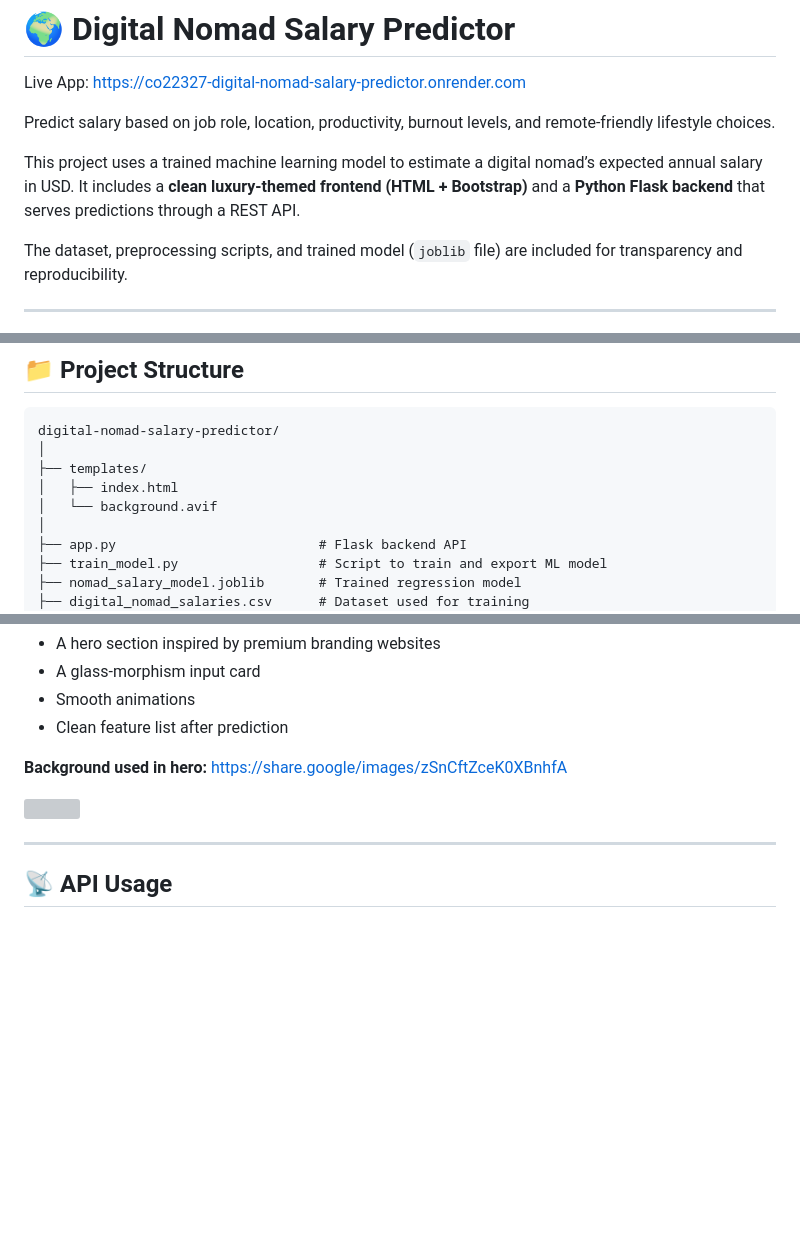
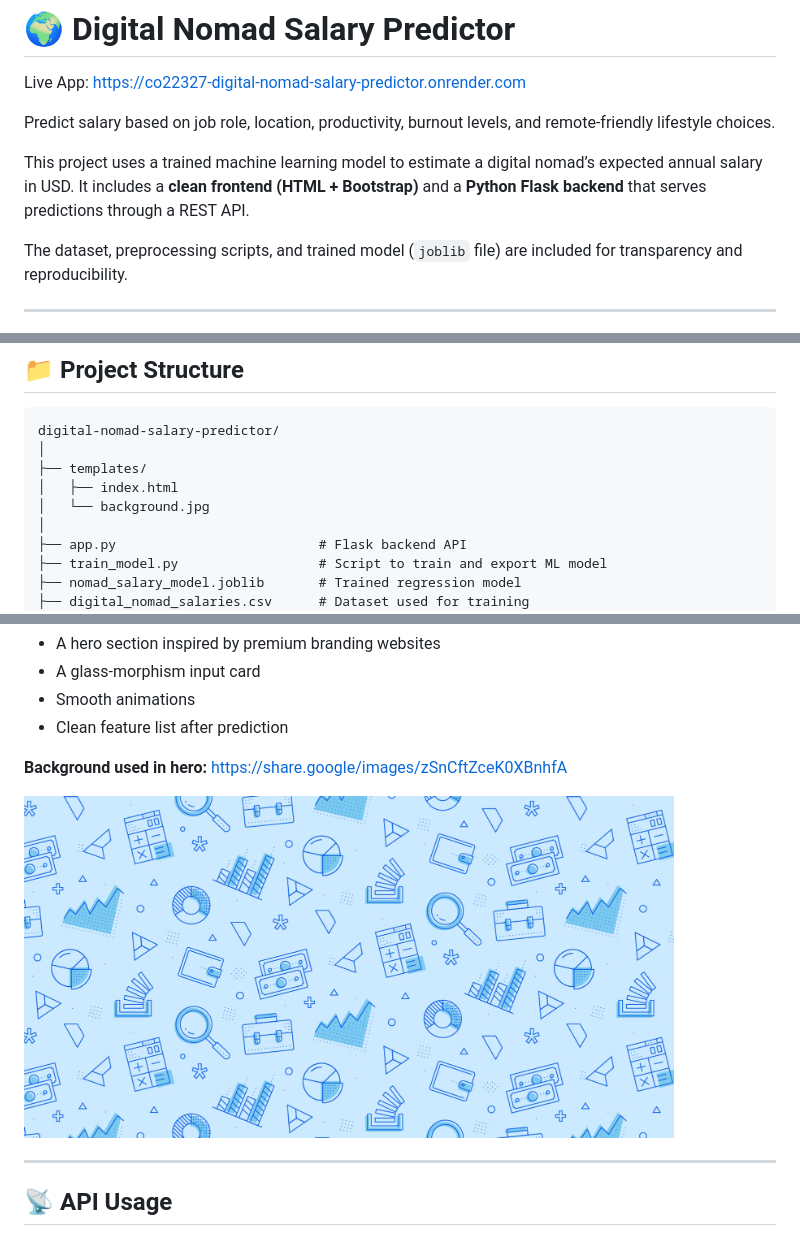
Before and after one commit to divyansh-manro/digital-nomad-salary-predictor, a Markdown page: README.md, 3 parts joined by grey strips. Rendered like a GitHub page; blank space fills up the shorter version; grey boxes are pictures that could not be loaded.

Commit message:
Update README with new background image details
Updated README to reflect changes in frontend assets and background image format.

```diff
--- a/README.md
+++ b/README.md
@@ -5,7 +5,7 @@ Live App: https://co22327-digital-nomad-salary-predictor.onrender.com
 Predict salary based on job role, location, productivity, burnout levels, and remote-friendly lifestyle choices.
 
 This project uses a trained machine learning model to estimate a digital nomad’s expected annual salary in USD.
-It includes a **clean luxury-themed frontend (HTML + Bootstrap)** and a **Python Flask backend** that serves predictions through a REST API.
+It includes a **clean frontend (HTML + Bootstrap)** and a **Python Flask backend** that serves predictions through a REST API.
 
 The dataset, preprocessing scripts, and trained model (`joblib` file) are included for transparency and reproducibility.
 
@@ -59,7 +59,7 @@ digital-nomad-salary-predictor/
 │
 ├── templates/
 │   ├── index.html
-│   └── background.avif
+│   └── background.jpg
 │
 ├── app.py                          # Flask backend API
 ├── train_model.py                  # Script to train and export ML model
@@ -123,7 +123,7 @@ The UI includes:
 **Background used in hero:**
 https://share.google/images/zSnCftZceK0XBnhfA
 
-<img src="templates/background.avif" width="650"/>
+<img src="templates/background.jpg" width="650"/>
 
 ---
 
```
